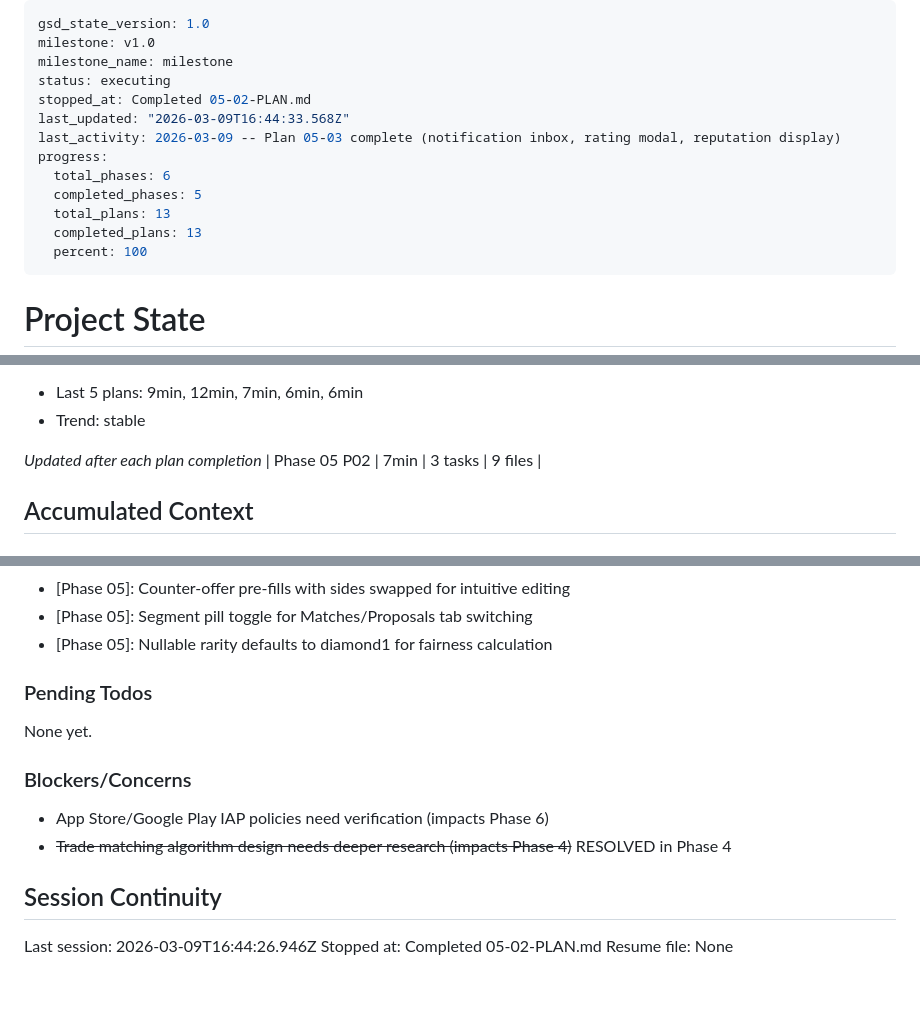
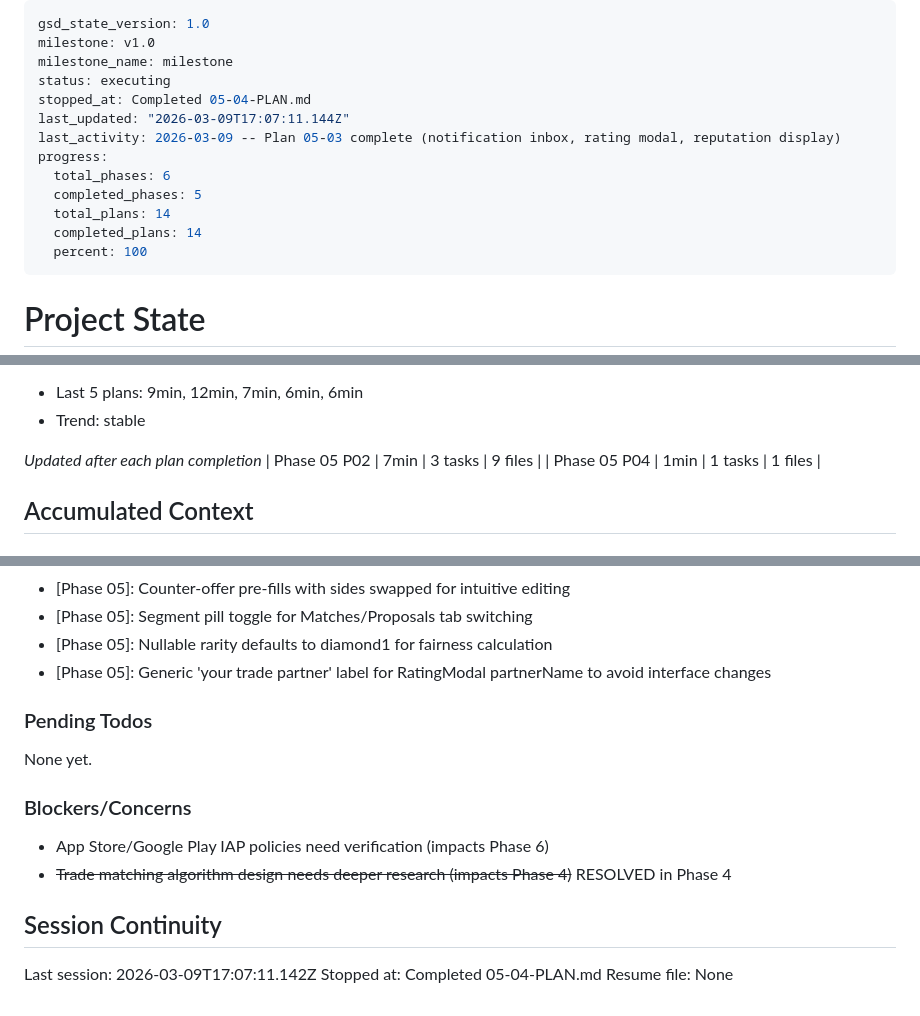
Before and after one commit to SenpaiSumpie/pocket-trade-hub, a Markdown page: .planning/STATE.md, 3 parts joined by grey strips. Rendered like a GitHub page.

Commit message:
docs(05-04): complete RatingModal wiring gap closure plan
- Add 05-04-SUMMARY.md with execution results
- Update STATE.md with progress, metrics, and decisions
- Update ROADMAP.md with phase 05 plan progress

Co-Authored-By: Claude Opus 4.6 <noreply@anthropic.com>

```diff
--- a/.planning/STATE.md
+++ b/.planning/STATE.md
@@ -3,14 +3,14 @@ gsd_state_version: 1.0
 milestone: v1.0
 milestone_name: milestone
 status: executing
-stopped_at: Completed 05-02-PLAN.md
-last_updated: "2026-03-09T16:44:33.568Z"
+stopped_at: Completed 05-04-PLAN.md
+last_updated: "2026-03-09T17:07:11.144Z"
 last_activity: 2026-03-09 -- Plan 05-03 complete (notification inbox, rating modal, reputation display)
 progress:
   total_phases: 6
   completed_phases: 5
-  total_plans: 13
-  completed_plans: 13
+  total_plans: 14
+  completed_plans: 14
   percent: 100
 ---
 
@@ -55,6 +55,7 @@ Progress: [##########] 100% (13/13 plans complete)
 
 *Updated after each plan completion*
 | Phase 05 P02 | 7min | 3 tasks | 9 files |
+| Phase 05 P04 | 1min | 1 tasks | 1 files |
 
 ## Accumulated Context
 
@@ -115,6 +116,7 @@ Recent decisions affecting current work:
 - [Phase 05]: Counter-offer pre-fills with sides swapped for intuitive editing
 - [Phase 05]: Segment pill toggle for Matches/Proposals tab switching
 - [Phase 05]: Nullable rarity defaults to diamond1 for fairness calculation
+- [Phase 05]: Generic 'your trade partner' label for RatingModal partnerName to avoid interface changes
 
 ### Pending Todos
 
@@ -127,6 +129,6 @@ None yet.
 
 ## Session Continuity
 
-Last session: 2026-03-09T16:44:26.946Z
-Stopped at: Completed 05-02-PLAN.md
+Last session: 2026-03-09T17:07:11.142Z
+Stopped at: Completed 05-04-PLAN.md
 Resume file: None
```
Also changed, not shown: 1 other file.
